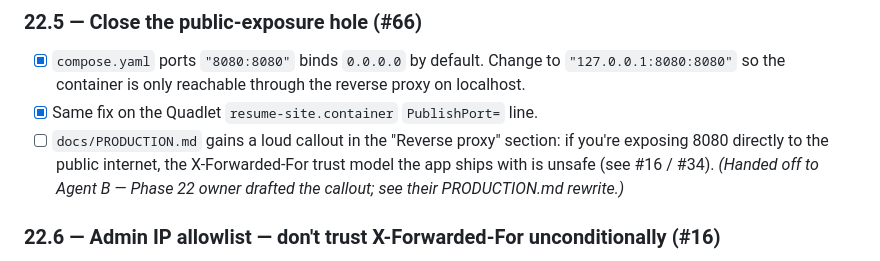
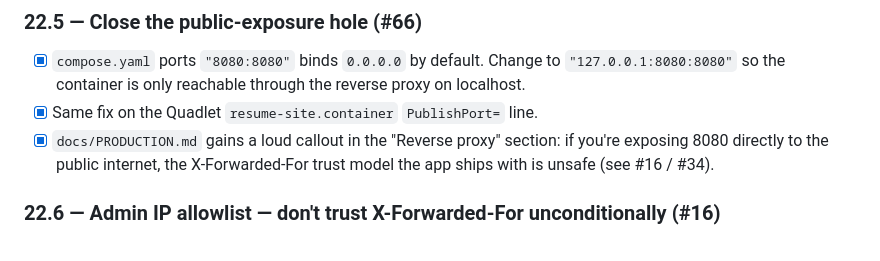
Before and after one commit to Kit3713/resume-site, a Markdown page: ROADMAP_v0.3.1.md, the part around the change. GitHub-like rendering.

```diff
--- a/ROADMAP_v0.3.1.md
+++ b/ROADMAP_v0.3.1.md
@@ -73,7 +73,7 @@ If v0.3.1 ships through its own gate cleanly, v0.3.2 and v0.3.3 each become "fix
 
 - [x] `compose.yaml` ports `"8080:8080"` binds `0.0.0.0` by default. Change to `"127.0.0.1:8080:8080"` so the container is only reachable through the reverse proxy on localhost.
 - [x] Same fix on the Quadlet `resume-site.container` `PublishPort=` line.
-- [ ] `docs/PRODUCTION.md` gains a loud callout in the "Reverse proxy" section: if you're exposing 8080 directly to the public internet, the X-Forwarded-For trust model the app ships with is unsafe (see #16 / #34). *(Handed off to Agent B — Phase 22 owner drafted the callout; see their PRODUCTION.md rewrite.)*
+- [x] `docs/PRODUCTION.md` gains a loud callout in the "Reverse proxy" section: if you're exposing 8080 directly to the public internet, the X-Forwarded-For trust model the app ships with is unsafe (see #16 / #34).
 
 ### 22.6 — Admin IP allowlist — don't trust X-Forwarded-For unconditionally (#16)
 
```
Also changed, not shown: CHANGELOG.md (+3 -0 lines).
